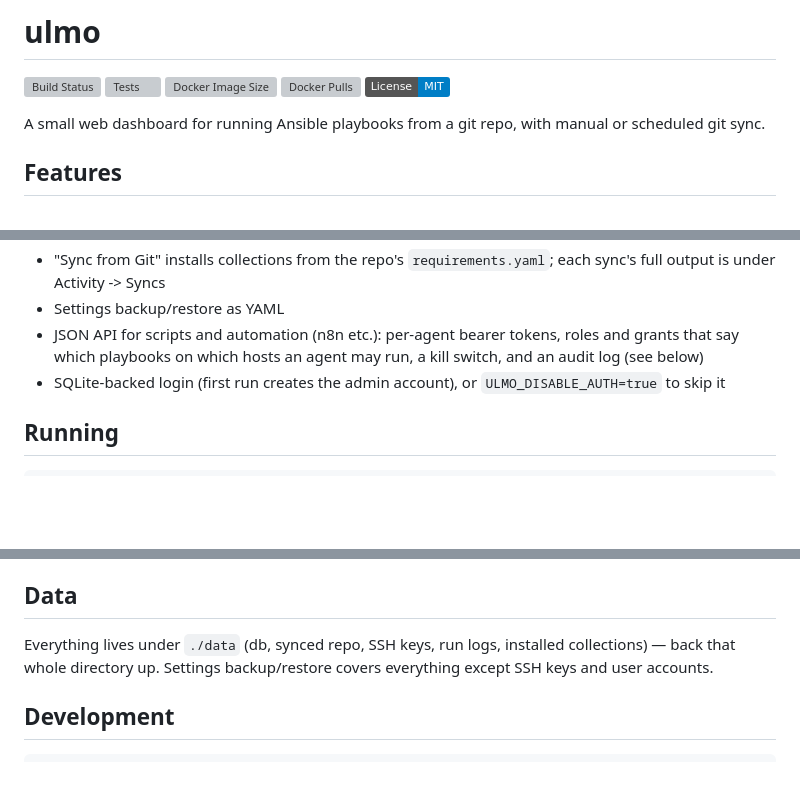
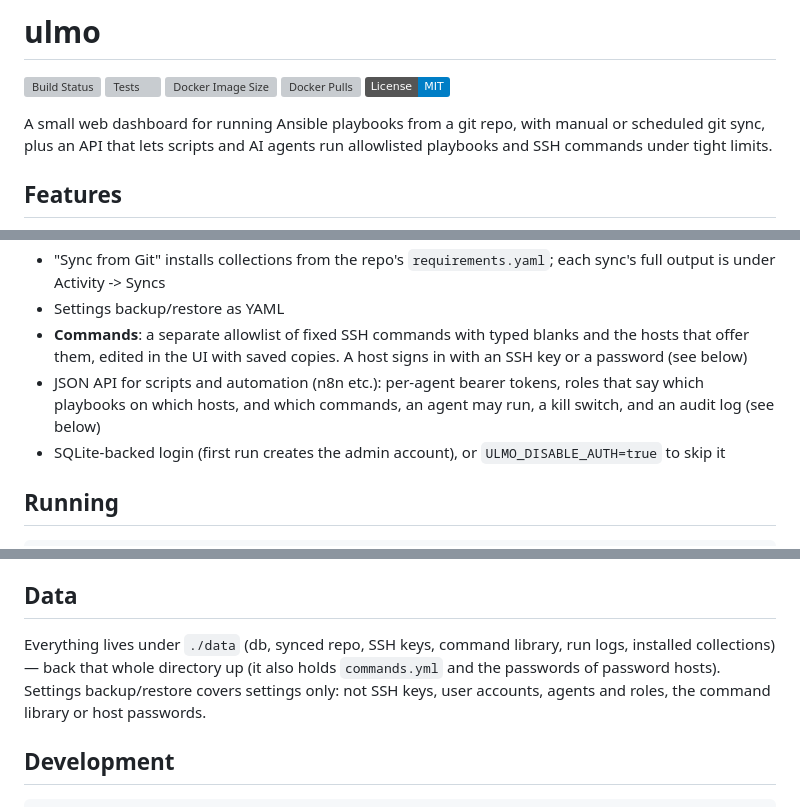
Before and after one commit to ccmpbll/ulmo, a Markdown page: README.md, 3 parts joined by grey strips. Rendered like a GitHub page; badges without logos; blank space fills up the shorter version; grey boxes are pictures that could not be loaded.

Commit message:
README: cover the Commands feature, SSH Keys section and what backups include

```diff
--- a/README.md
+++ b/README.md
@@ -4,7 +4,8 @@
 
 ![Build Status](https://img.shields.io/github/actions/workflow/status/ccmpbll/ulmo/docker.yml) ![Tests](https://img.shields.io/github/actions/workflow/status/ccmpbll/ulmo/tests.yml) ![Docker Image Size](https://img.shields.io/docker/image-size/ccmpbll/ulmo/latest) ![Docker Pulls](https://img.shields.io/docker/pulls/ccmpbll/ulmo.svg) ![License](https://img.shields.io/badge/License-MIT-blue.svg)
 
-A small web dashboard for running Ansible playbooks from a git repo, with manual or scheduled git sync.
+A small web dashboard for running Ansible playbooks from a git repo, with manual or scheduled git sync,
+plus an API that lets scripts and AI agents run allowlisted playbooks and SSH commands under tight limits.
 
 ## Features
 
@@ -20,8 +21,10 @@ A small web dashboard for running Ansible playbooks from a git repo, with manual
 - "Sync from Git" installs collections from the repo's `requirements.yaml`; each sync's full output is
   under Activity -> Syncs
 - Settings backup/restore as YAML
-- JSON API for scripts and automation (n8n etc.): per-agent bearer tokens, roles and grants that
-  say which playbooks on which hosts an agent may run, a kill switch, and an audit log (see below)
+- **Commands**: a separate allowlist of fixed SSH commands with typed blanks and the hosts that offer
+  them, edited in the UI with saved copies. A host signs in with an SSH key or a password (see below)
+- JSON API for scripts and automation (n8n etc.): per-agent bearer tokens, roles that say which
+  playbooks on which hosts, and which commands, an agent may run, a kill switch, and an audit log (see below)
 - SQLite-backed login (first run creates the admin account), or `ULMO_DISABLE_AUTH=true` to skip it
 
 ## Running
@@ -177,9 +181,10 @@ unencrypted. A private git remote needing its own key can mount one directly in
 
 ## Data
 
-Everything lives under `./data` (db, synced repo, SSH keys, run logs, installed collections) —
-back that whole directory up. Settings backup/restore covers everything except SSH keys and user
-accounts.
+Everything lives under `./data` (db, synced repo, SSH keys, command library, run logs, installed collections) —
+back that whole directory up (it also holds `commands.yml` and the passwords of password hosts).
+Settings backup/restore covers settings only: not SSH keys, user accounts, agents and roles, the
+command library or host passwords.
 
 ## Development
 
```
Also changed, not shown: other parts of README.md (+2 -1 lines).
